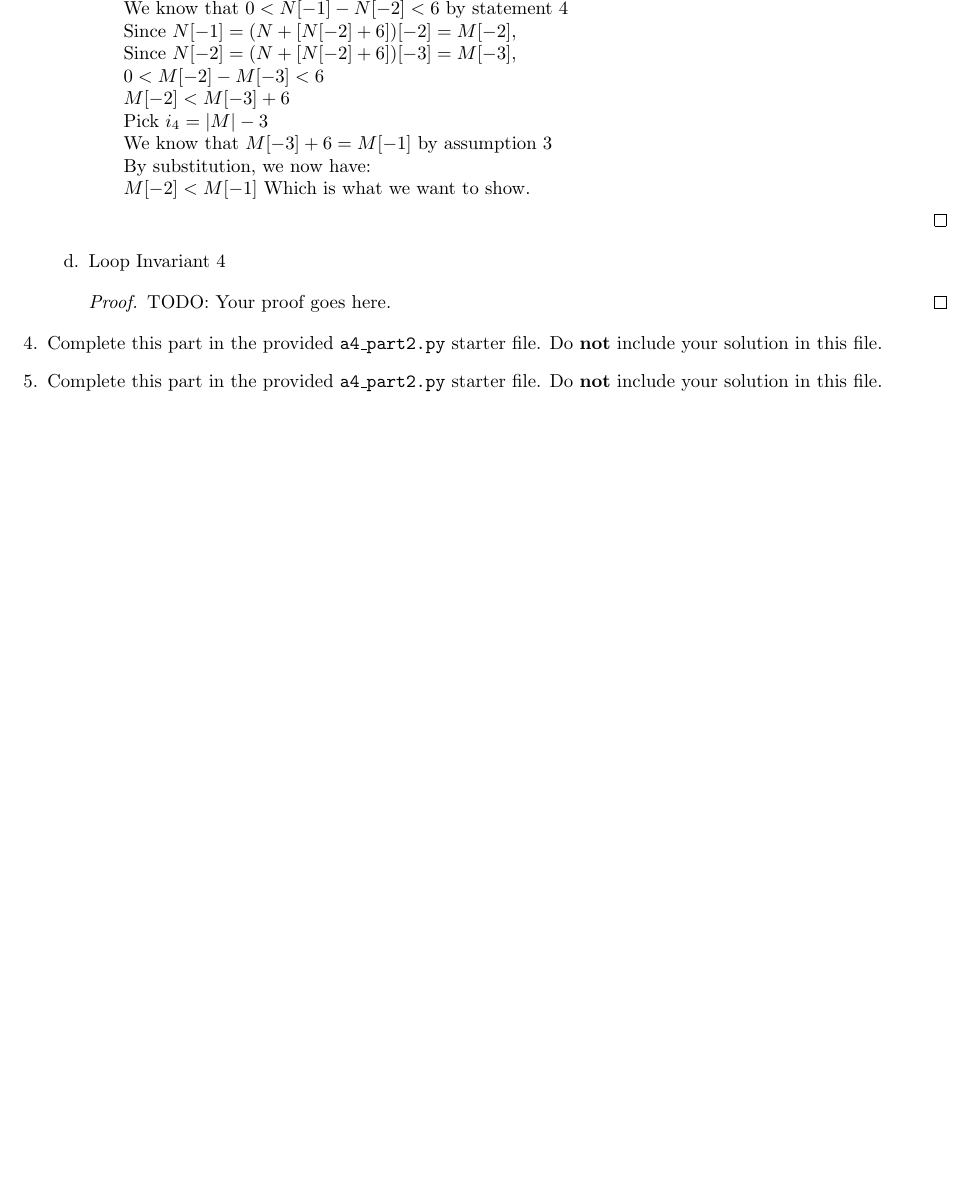
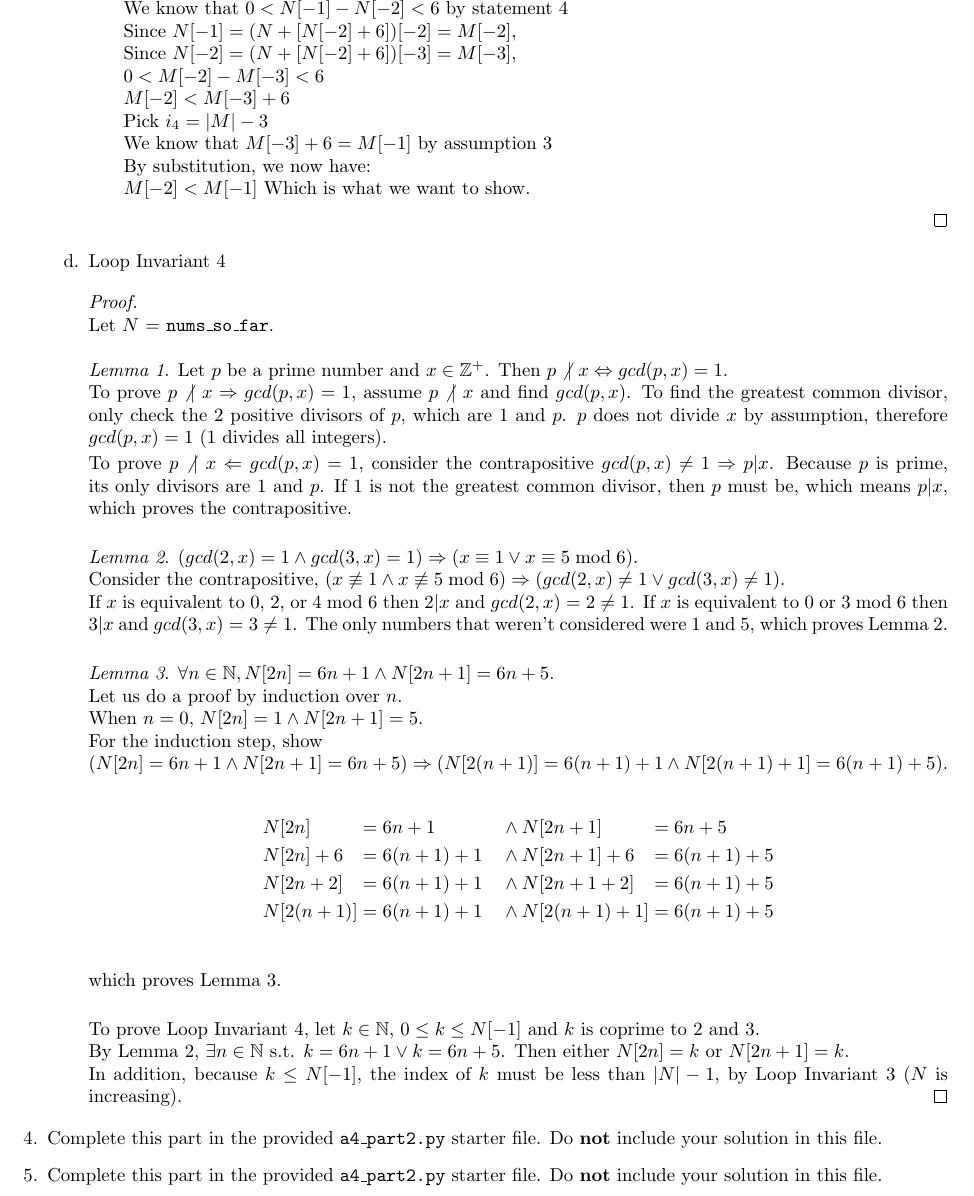
Before and after one commit to hykilpikonna/CSC110, a LaTeX problem sheet (assignments/a4/a4.tex): part of page 5 of 7, cut so that both start at the same text, the shorter picture padded with empty space. Compiled offline with pdfLaTeX.

Commit message:
Finish A4 P2 Q3d (Loop Invariant 4)

```diff
--- a/assignments/a4/a4.tex
+++ b/assignments/a4/a4.tex
@@ -262,7 +262,32 @@ We now need to prove: $\forall i \in [0, \dots, |M| - 2], M[i] < M[i + 1] $
 
 \item[d.] Loop Invariant 4
 \begin{proof}
-TODO: Your proof goes here.
+\textit{\newline } Let $N$ = \texttt{nums\_so\_far}.\\
+\textit{\newline Lemma 1}. Let $p$ be a prime number and $x \in \Z^+$. Then $p \not|\ x \Leftrightarrow gcd(p, x) = 1$.\\
+To prove $p \not|\ x \Rightarrow gcd(p, x) = 1$, assume $p \not|\ x$ and find $gcd(p, x)$. To find the greatest common divisor, only check the 2 positive divisors of $p$, which are $1$ and $p$. $p$ does not divide $x$ by assumption, therefore $gcd(p, x) = 1$ (1 divides all integers).
+
+To prove $p \not|\ x \Leftarrow gcd(p, x) = 1$, consider the contrapositive $gcd(p, x) \neq 1 \Rightarrow p | x$. Because $p$ is prime, its only divisors are $1$ and $p$. If $1$ is not the greatest common divisor, then $p$ must be, which means $p | x$, which proves the contrapositive.\\
+
+\textit{Lemma 2}. $(gcd(2, x) = 1 \land gcd(3, x) = 1) \Rightarrow (x \equiv 1 \lor x \equiv 5 \bmod 6)$.\\
+Consider the contrapositive, $(x \not\equiv 1 \land x \not\equiv 5 \bmod 6) \Rightarrow (gcd(2, x) \neq 1 \lor gcd(3, x) \neq 1)$.\\
+If $x$ is equivalent to $0$, $2$, or $4 \bmod 6$ then $2 | x$ and $gcd(2, x) = 2 \neq 1$. If $x$ is equivalent to $0$ or $3 \bmod 6$ then $3 | x$ and $gcd(3, x) = 3 \neq 1$. The only numbers that weren't considered were $1$ and $5$, which proves Lemma 2.\\
+
+\textit{Lemma 3}. $\forall n \in \N, N[2n] = 6n + 1 \land N[2n + 1] = 6n + 5$.\\
+Let us do a proof by induction over $n$.\\
+When $n = 0$, $N[2n] = 1 \land N[2n + 1] = 5$.\\
+For the induction step, show\\
+$(N[2n] = 6n + 1 \land N[2n + 1] = 6n + 5) \Rightarrow (N[2(n + 1)] = 6(n + 1) + 1 \land N[2(n + 1) + 1] = 6(n + 1) + 5)$.\\
+\begin{alignat*}{5}
+    &N[2n]       &&= 6n + 1       \quad &&\land N[2n + 1]       &&= 6n + 5\\
+    &N[2n] + 6   &&= 6(n + 1) + 1 \quad &&\land N[2n + 1] + 6   &&= 6(n + 1) + 5\\
+    &N[2n + 2]   &&= 6(n + 1) + 1 \quad &&\land N[2n + 1 + 2]   &&= 6(n + 1) + 5\\
+    &N[2(n + 1)] &&= 6(n + 1) + 1 \quad &&\land N[2(n + 1) + 1] &&= 6(n + 1) + 5\\
+\end{alignat*}
+which proves Lemma 3.\\
+
+To prove Loop Invariant 4, let $k \in \N$, $0 \leq k \leq N[-1]$ and $k$ is coprime to $2$ and $3$.\\
+By Lemma 2, $\exists n \in \N \text{ s.t. } k = 6n + 1 \lor k = 6n + 5$. Then either $N[2n] = k$ or $N[2n + 1] = k$.\\
+In addition, because $k \leq N[-1]$, the index of $k$ must be less than $|N| - 1$, by Loop Invariant 3 ($N$ is increasing).
 \end{proof}
 \end{enumerate}
 
```
